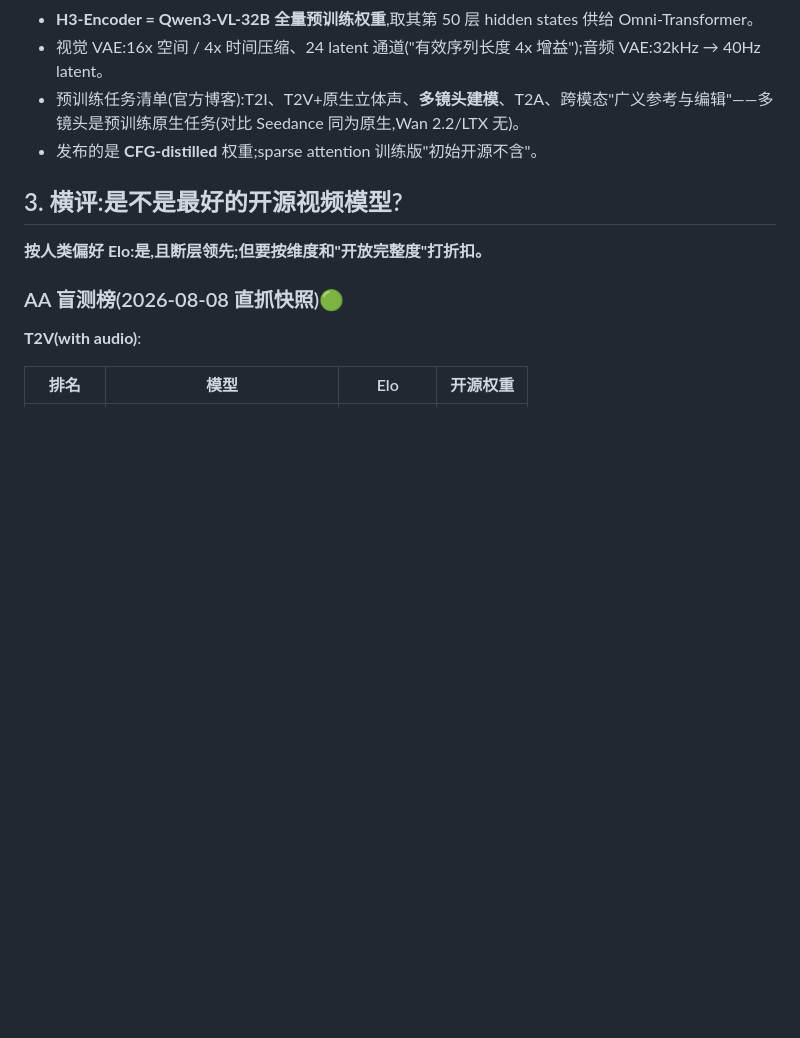
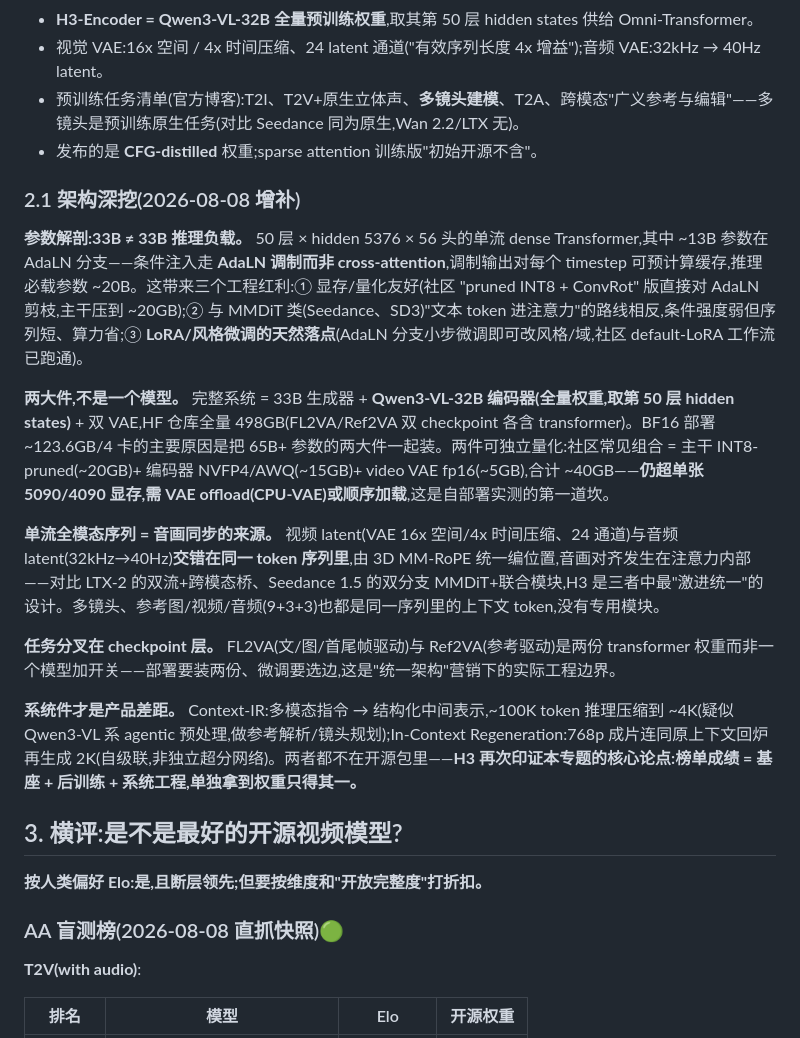
Before and after one commit to aoraki-labs-ai/Awesome-Video-AI-Research, a Markdown page: research/seedance-gap/07-minimax-h3.md, the part around the change. GitHub-like rendering; blank space fills up the shorter version.

Commit message:
07: add architecture deep-dive (AdaLN anatomy, two-component system, single-stream AV, checkpoint split, system components)
Co-Authored-By: Claude Fable 5 <noreply@anthropic.com>

```diff
--- a/research/seedance-gap/07-minimax-h3.md
+++ b/research/seedance-gap/07-minimax-h3.md
@@ -28,6 +28,18 @@
 - 视觉 VAE:16x 空间 / 4x 时间压缩、24 latent 通道("有效序列长度 4x 增益");音频 VAE:32kHz → 40Hz latent。
 - 预训练任务清单(官方博客):T2I、T2V+原生立体声、**多镜头建模**、T2A、跨模态"广义参考与编辑"——多镜头是预训练原生任务(对比 Seedance 同为原生,Wan 2.2/LTX 无)。
 - 发布的是 **CFG-distilled** 权重;sparse attention 训练版"初始开源不含"。
+
+### 2.1 架构深挖(2026-08-08 增补)
+
+**参数解剖:33B ≠ 33B 推理负载。** 50 层 × hidden 5376 × 56 头的单流 dense Transformer,其中 ~13B 参数在 AdaLN 分支——条件注入走 **AdaLN 调制而非 cross-attention**,调制输出对每个 timestep 可预计算缓存,推理必载参数 ~20B。这带来三个工程红利:① 显存/量化友好(社区 "pruned INT8 + ConvRot" 版直接对 AdaLN 剪枝,主干压到 ~20GB);② 与 MMDiT 类(Seedance、SD3)"文本 token 进注意力"的路线相反,条件强度弱但序列短、算力省;③ **LoRA/风格微调的天然落点**(AdaLN 分支小步微调即可改风格/域,社区 default-LoRA 工作流已跑通)。
+
+**两大件,不是一个模型。** 完整系统 = 33B 生成器 + **Qwen3-VL-32B 编码器(全量权重,取第 50 层 hidden states)** + 双 VAE,HF 仓库全量 498GB(FL2VA/Ref2VA 双 checkpoint 各含 transformer)。BF16 部署 ~123.6GB/4 卡的主要原因是把 65B+ 参数的两大件一起装。两件可独立量化:社区常见组合 = 主干 INT8-pruned(~20GB)+ 编码器 NVFP4/AWQ(~15GB)+ video VAE fp16(~5GB),合计 ~40GB——**仍超单张 5090/4090 显存,需 VAE offload(CPU-VAE)或顺序加载**,这是自部署实测的第一道坎。
+
+**单流全模态序列 = 音画同步的来源。** 视频 latent(VAE 16x 空间/4x 时间压缩、24 通道)与音频 latent(32kHz→40Hz)**交错在同一 token 序列里**,由 3D MM-RoPE 统一编位置,音画对齐发生在注意力内部——对比 LTX-2 的双流+跨模态桥、Seedance 1.5 的双分支 MMDiT+联合模块,H3 是三者中最"激进统一"的设计。多镜头、参考图/视频/音频(9+3+3)也都是同一序列里的上下文 token,没有专用模块。
+
+**任务分叉在 checkpoint 层。** FL2VA(文/图/首尾帧驱动)与 Ref2VA(参考驱动)是两份 transformer 权重而非一个模型加开关——部署要装两份、微调要选边,这是"统一架构"营销下的实际工程边界。
+
+**系统件才是产品差距。** Context-IR:多模态指令 → 结构化中间表示,~100K token 推理压缩到 ~4K(疑似 Qwen3-VL 系 agentic 预处理,做参考解析/镜头规划);In-Context Regeneration:768p 成片连同原上下文回炉再生成 2K(自级联,非独立超分网络)。两者都不在开源包里——**H3 再次印证本专题的核心论点:榜单成绩 = 基座 + 后训练 + 系统工程,单独拿到权重只得其一。**
 
 ## 3. 横评:是不是最好的开源视频模型?
 
```
